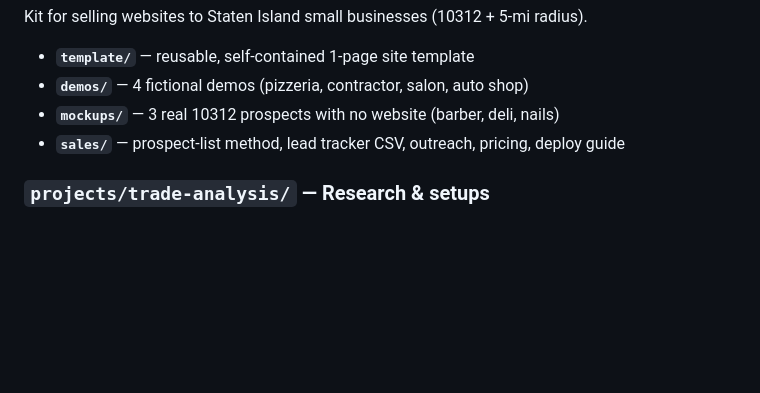
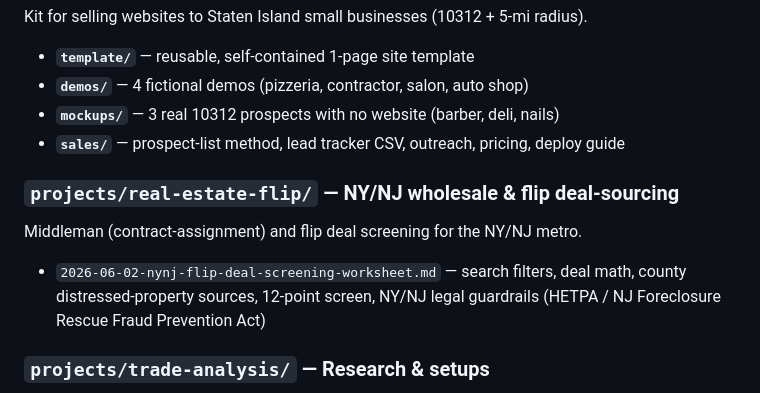
Before and after one commit to jjrpro/Code, a Markdown page: PROJECTS.md, the part around the change. GitHub-like rendering; blank space fills up the shorter version.

Commit message:
Add NY/NJ flip & wholesale deal-screening worksheet

```diff
--- a/PROJECTS.md
+++ b/PROJECTS.md
@@ -34,6 +34,12 @@ Kit for selling websites to Staten Island small businesses (10312 + 5-mi radius)
 - **`mockups/`** — 3 real 10312 prospects with no website (barber, deli, nails)
 - **`sales/`** — prospect-list method, lead tracker CSV, outreach, pricing, deploy guide
 
+### `projects/real-estate-flip/` — NY/NJ wholesale & flip deal-sourcing
+Middleman (contract-assignment) and flip deal screening for the NY/NJ metro.
+- `2026-06-02-nynj-flip-deal-screening-worksheet.md` — search filters, deal
+  math, county distressed-property sources, 12-point screen, NY/NJ legal
+  guardrails (HETPA / NJ Foreclosure Rescue Fraud Prevention Act)
+
 ### `projects/trade-analysis/` — Research & setups
 Bearish/bullish thesis files with entry/SL/TP. Archive of trade ideas with
 the supporting macro + technical evidence.
```
Also changed, not shown: projects/real-estate-flip/2026-06-02-nynj-flip-deal-screening-worksheet.md (added, +138 -0 lines).
